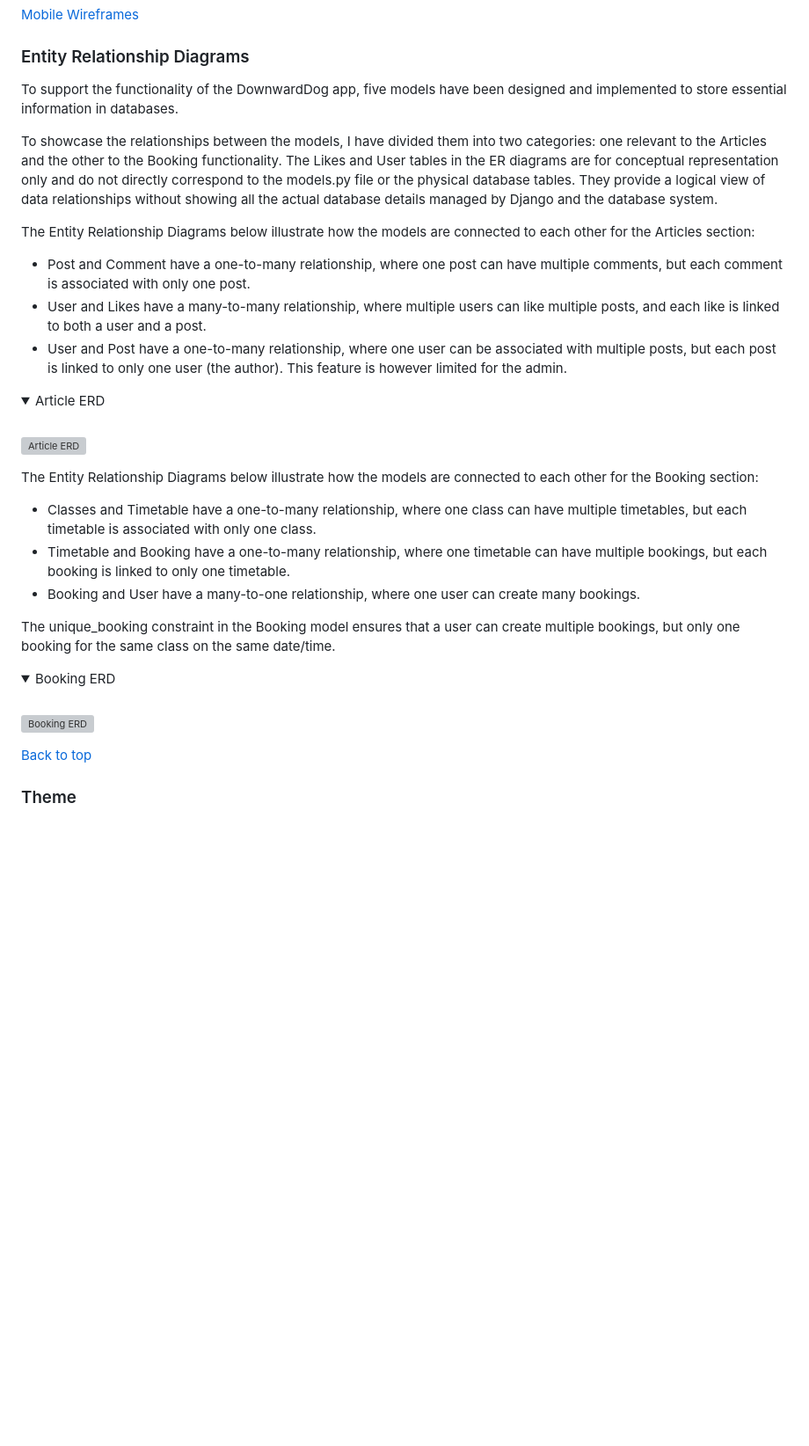
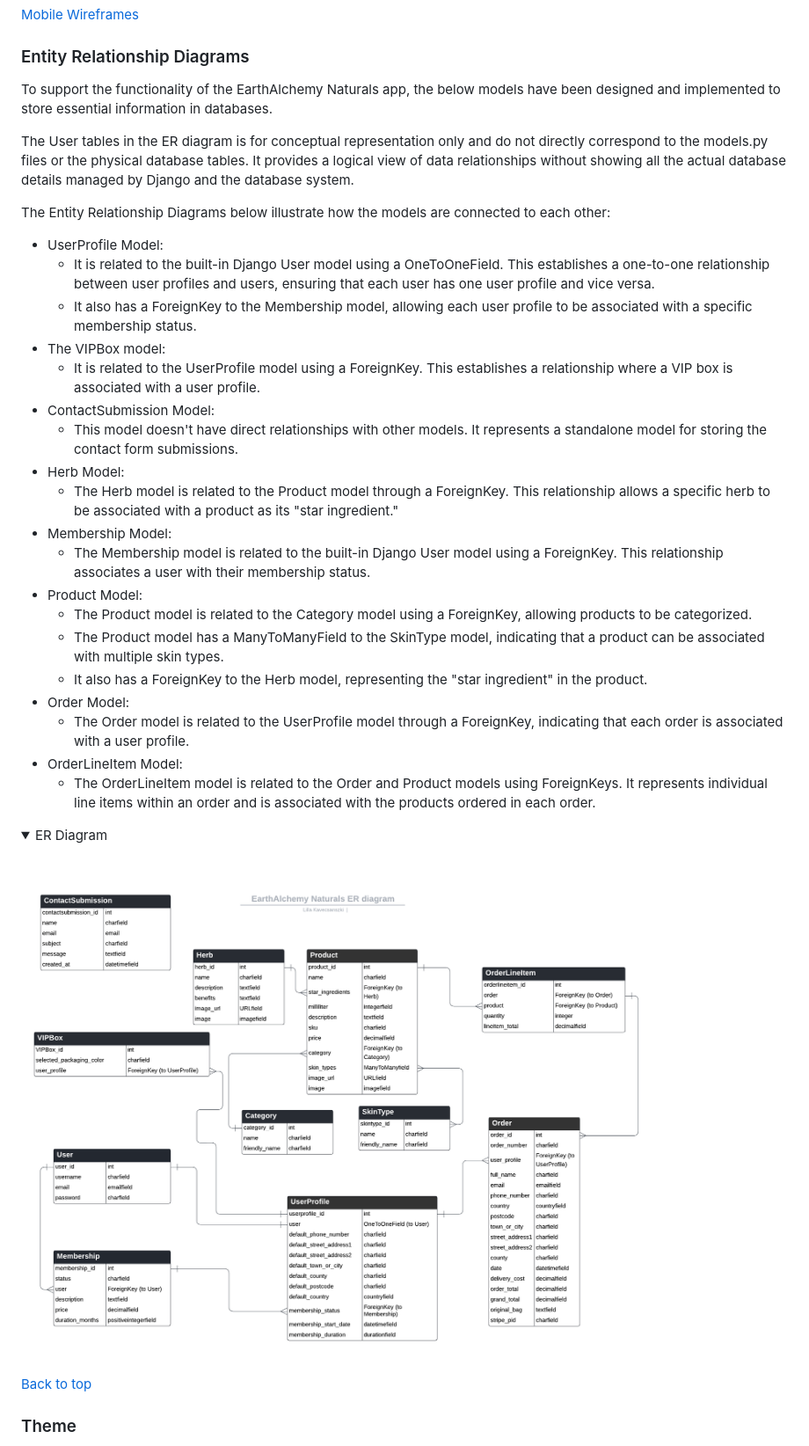
Before and after one commit to Lilla-Kavecsanszki/EarthAlchemyNaturals, a Markdown page: README.md, the part around the change printed below. Shown: that part at 88% size. Drawn GitHub-style; pictures changed too: README_docs/images/er_diagram.png (added); folded sections open; blank space fills up the shorter version; grey boxes are pictures that could not be loaded.

Commit message:
Added the ER diagram section to README.md

```diff
--- a/README.md
+++ b/README.md
@@ -175,33 +175,36 @@ For easy access, you can find the Epics, Issues/ User Stories with their Accepta
 
 ### Entity Relationship Diagrams
 
-To support the functionality of the DownwardDog app, five models have been designed and implemented to store essential information in databases.
+To support the functionality of the EarthAlchemy Naturals app, the below models have been designed and implemented to store essential information in databases.
 
-To showcase the relationships between the models, I have divided them into two categories: one relevant to the Articles and the other to the Booking functionality.
-The Likes and User tables in the ER diagrams are for conceptual representation only and do not directly correspond to the models.py file or the physical database tables. They provide a logical view of data relationships without showing all the actual database details managed by Django and the database system.
+The User tables in the ER diagram is for conceptual representation only and do not directly correspond to the models.py files or the physical database tables. It provides a logical view of data relationships without showing all the actual database details managed by Django and the database system.
 
-The Entity Relationship Diagrams below illustrate how the models are connected to each other for the Articles section:
+The Entity Relationship Diagrams below illustrate how the models are connected to each other:
 
-- Post and Comment have a one-to-many relationship, where one post can have multiple comments, but each comment is associated with only one post.
-- User and Likes have a many-to-many relationship, where multiple users can like multiple posts, and each like is linked to both a user and a post.
-- User and Post have a one-to-many relationship, where one user can be associated with multiple posts, but each post is linked to only one user (the author). This feature is however limited for the admin.
+- UserProfile Model:
+    - It is related to the built-in Django User model using a OneToOneField. This establishes a one-to-one relationship between user profiles and users, ensuring that each user has one user profile and vice versa.
+    - It also has a ForeignKey to the Membership model, allowing each user profile to be associated with a specific membership status.
+- The VIPBox model:
+    - It is related to the UserProfile model using a ForeignKey. This establishes a relationship where a VIP box is associated with a user profile.
+- ContactSubmission Model:
+    - This model doesn't have direct relationships with other models. It represents a standalone model for storing the contact form submissions.
+- Herb Model:
+    - The Herb model is related to the Product model through a ForeignKey. This relationship allows a specific herb to be associated with a product as its "star ingredient."
+- Membership Model:
+    - The Membership model is related to the built-in Django User model using a ForeignKey. This relationship associates a user with their membership status.
+- Product Model:
+    - The Product model is related to the Category model using a ForeignKey, allowing products to be categorized.
+    - The Product model has a ManyToManyField to the SkinType model, indicating that a product can be associated with multiple skin types.
+    - It also has a ForeignKey to the Herb model, representing the "star ingredient" in the product.
+- Order Model:
+    - The Order model is related to the UserProfile model through a ForeignKey, indicating that each order is associated with a user profile.
+- OrderLineItem Model:
+    - The OrderLineItem model is related to the Order and Product models using ForeignKeys. It represents individual line items within an order and is associated with the products ordered in each order.
+
 
 <p>
-<details><summary>Article ERD</summary><br/>
-<img src="README_docs/images/article_erd.png" alt="Article ERD">
-</details>
-
-The Entity Relationship Diagrams below illustrate how the models are connected to each other for the Booking section:
-
-- Classes and Timetable have a one-to-many relationship, where one class can have multiple timetables, but each timetable is associated with only one class.
-- Timetable and Booking have a one-to-many relationship, where one timetable can have multiple bookings, but each booking is linked to only one timetable.
-- Booking and User have a many-to-one relationship, where one user can create many bookings.
-
-The unique_booking constraint in the Booking model ensures that a user can create multiple bookings, but only one booking for the same class on the same date/time.
-
-<p>
-<details><summary>Booking ERD</summary><br/>
-<img src="README_docs/images/booking_erd.png" alt="Booking ERD">
+<details><summary>ER Diagram</summary><br/>
+<img src="README_docs/images/er_diagram.png" alt="ER Diagram">
 </details>
 
 [Back to top](https://github.com/Lilla-Kavecsanszki/EarthAlchemyNaturals#contents)
```
Also changed, not shown: other parts of README.md (+1 -1 lines), 1 other file.
